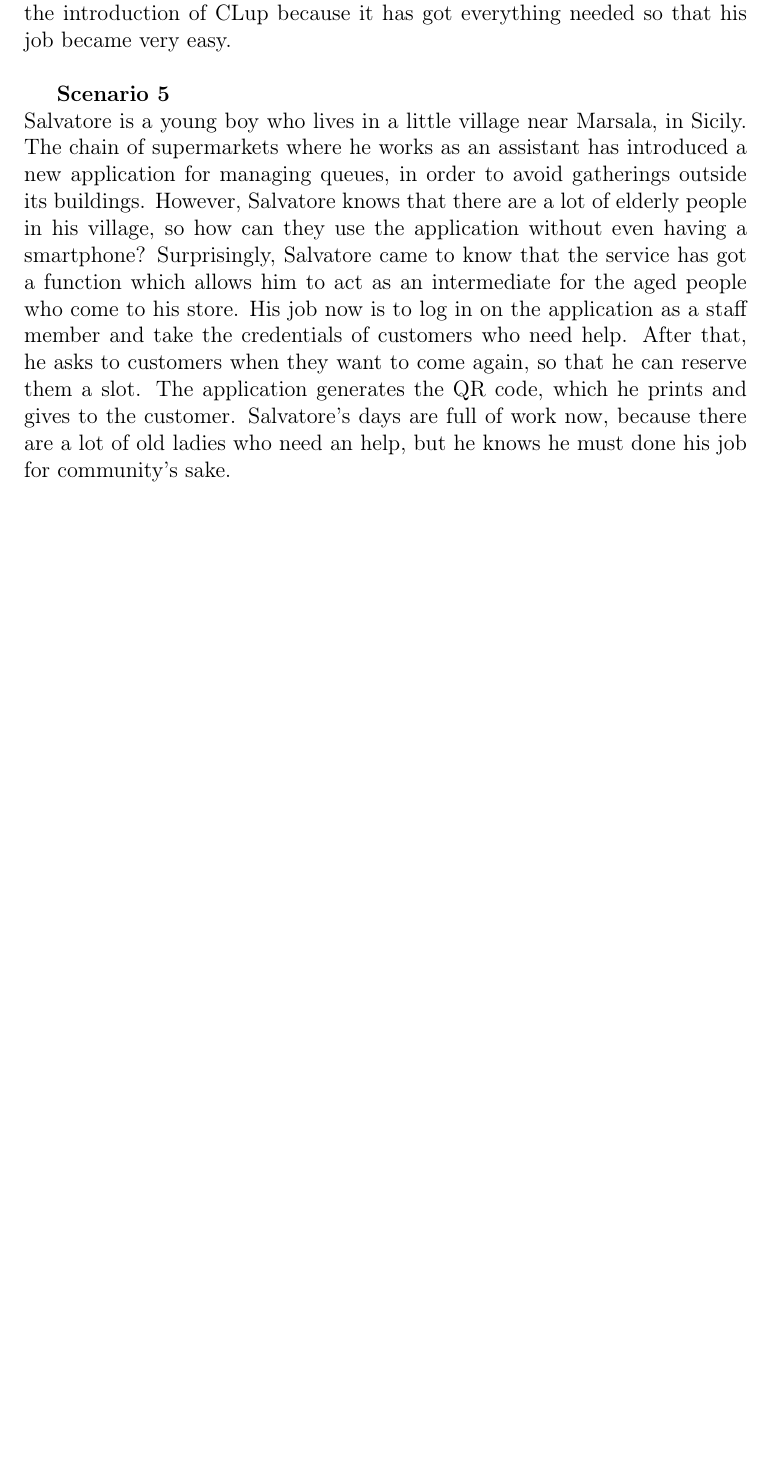
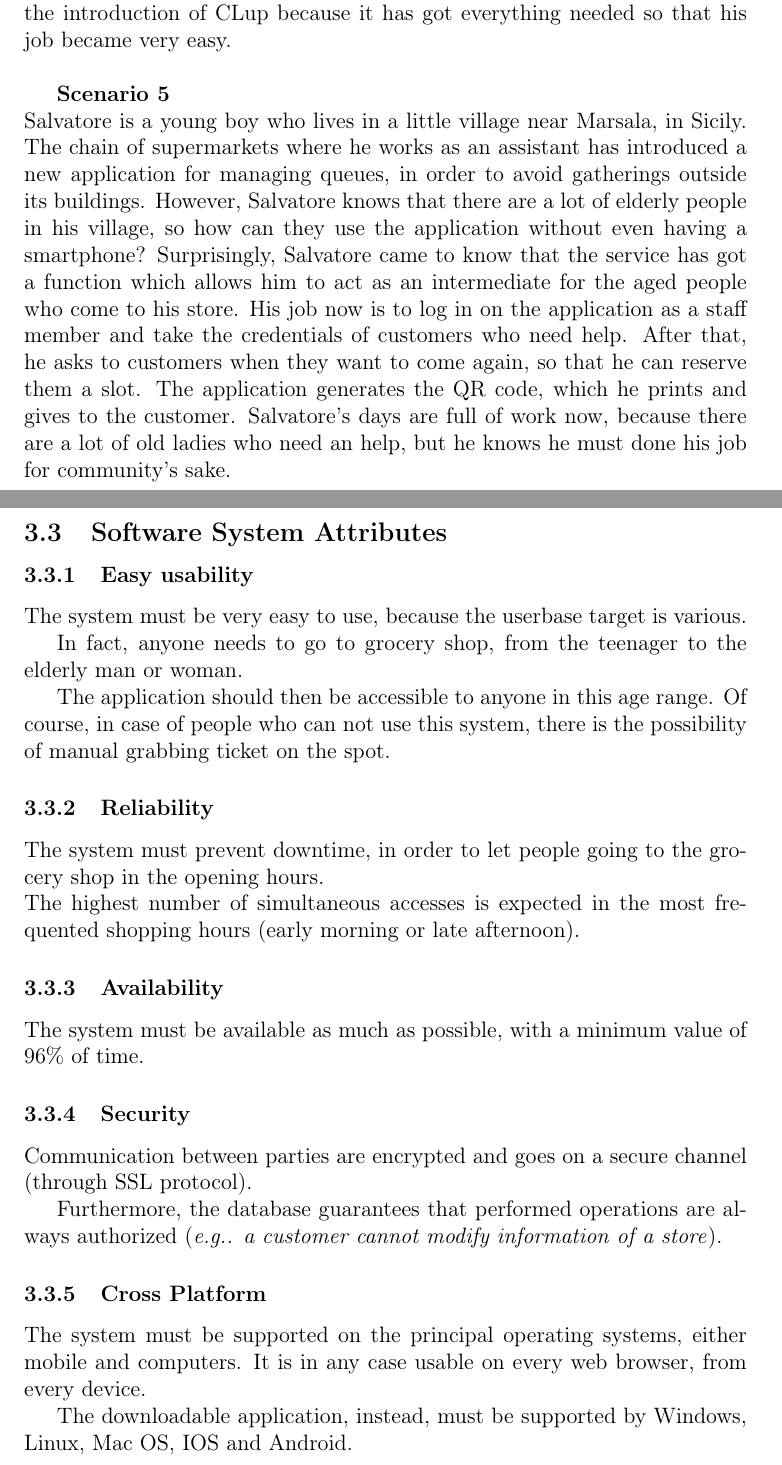
Before and after one commit to PiroX4256/SE2-Piemonti-Pirovano-Sonnino, a LaTeX document (RASD/rasd.tex): part of page 29 of 31 before the commit and two parts of pages 29 and 30 of 33 after it, the two joined at a grey line, cut so that both start at the same text, the shorter picture padded with empty space. Compiled offline with pdfLaTeX.

Commit message:
feat: system attributes

```diff
--- a/RASD/rasd.tex
+++ b/RASD/rasd.tex
@@ -503,6 +505,30 @@ Hassan works at the new Coop located in Marsala street in Monza. Once the store
 
 \textbf{Scenario 5}\\
 Salvatore is a young boy who lives in a little village near Marsala, in Sicily. The chain of supermarkets where he works as an assistant has introduced a new application for managing queues, in order to avoid gatherings outside its buildings. However, Salvatore knows that there are a lot of elderly people in his village, so how can they use the application without even having a smartphone? Surprisingly, Salvatore came to know that the service has got a function which allows him to act as an intermediate for the aged people who come to his store. His job now is to log in on the application as a staff member and take the credentials of customers who need help. After that, he asks to customers when they want to come again, so that he can reserve them a slot. The application generates the QR code, which he prints and gives to the customer. Salvatore's days are full of work now, because there are a lot of old ladies who need an help, but he knows he must done his job for community's sake.
+
+\subsection{Software System Attributes}
+\subsubsection{Easy usability}
+The system must be very easy to use, because the userbase target is various.
+
+In fact, anyone needs to go to grocery shop, from the teenager to the elderly man or woman.
+
+The application should then be accessible to anyone in this age range. Of course, in case of people who can not use this system, there is the possibility of manual grabbing ticket on the spot.
+\subsubsection{Reliability}
+The system must prevent downtime, in order to let people going to the grocery shop in the opening hours. \\
+The highest number of simultaneous accesses is expected in the most frequented shopping hours (early morning or late afternoon).
+\subsubsection{Availability}
+The system must be available as much as possible, with a minimum value of 96\% of time.
+\subsubsection{Security}
+Communication between parties are encrypted and goes on a secure channel (through SSL protocol).
+
+Furthermore, the database guarantees that performed operations are always authorized (\textit{e.g.. a customer cannot modify information of a store}).
+\subsubsection{Cross Platform}
+The system must be supported on the principal operating systems, either mobile and computers. It is in any case usable on every web browser, from every device.
+
+The downloadable application, instead, must be supported by Windows, Linux, Mac OS, IOS and Android.
+\subsubsection{Maintainability}
+The system must be designed in such a way that permits future addition of functionalities with minimum effort.
+Design techniques must in fact guarantee an high reusability.
 \newpage
 \section{Formal Analysis}
 \newpage
```
Also changed, not shown: RASD/rasd.tex (6 more changed lines).
